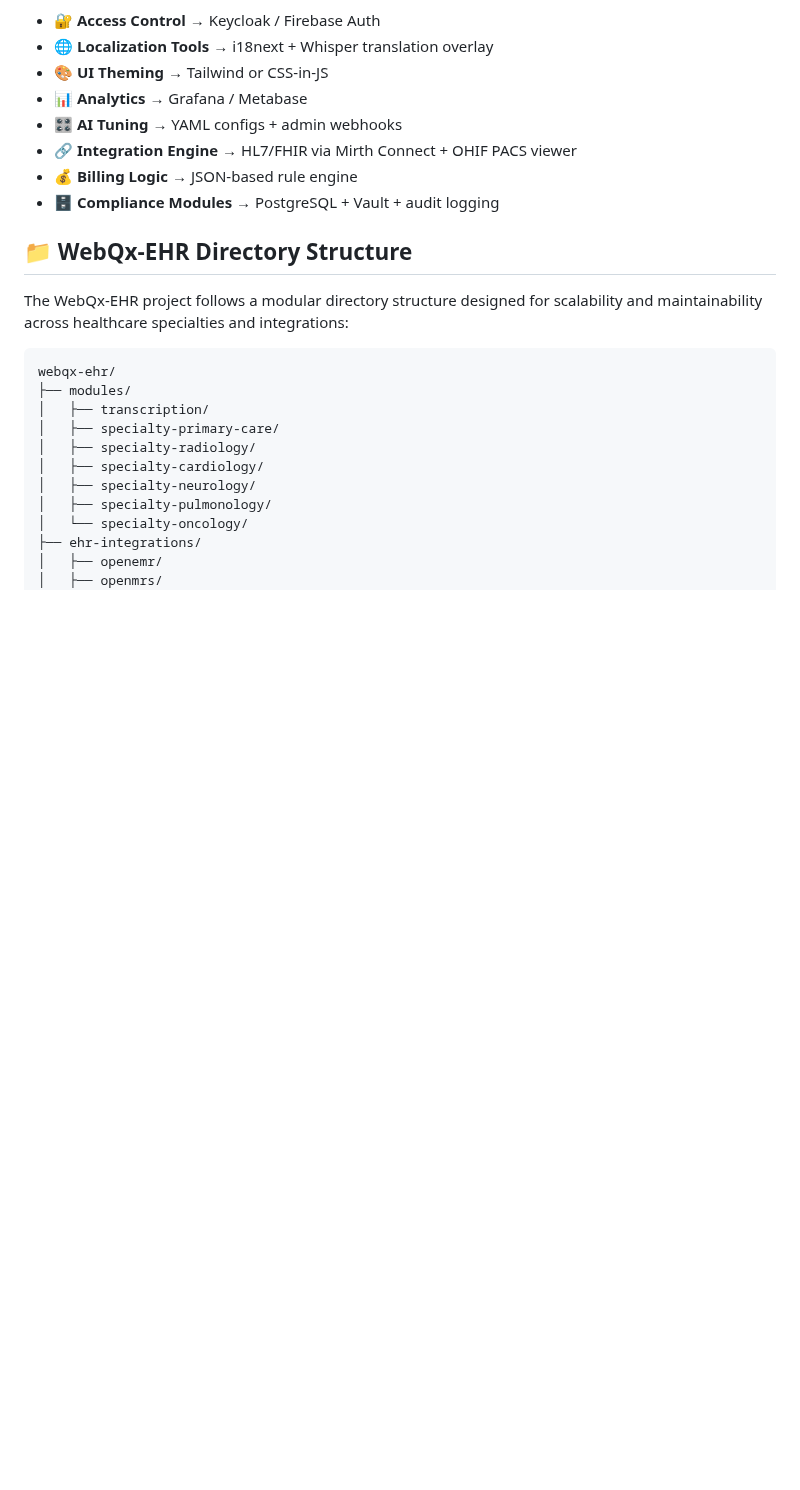
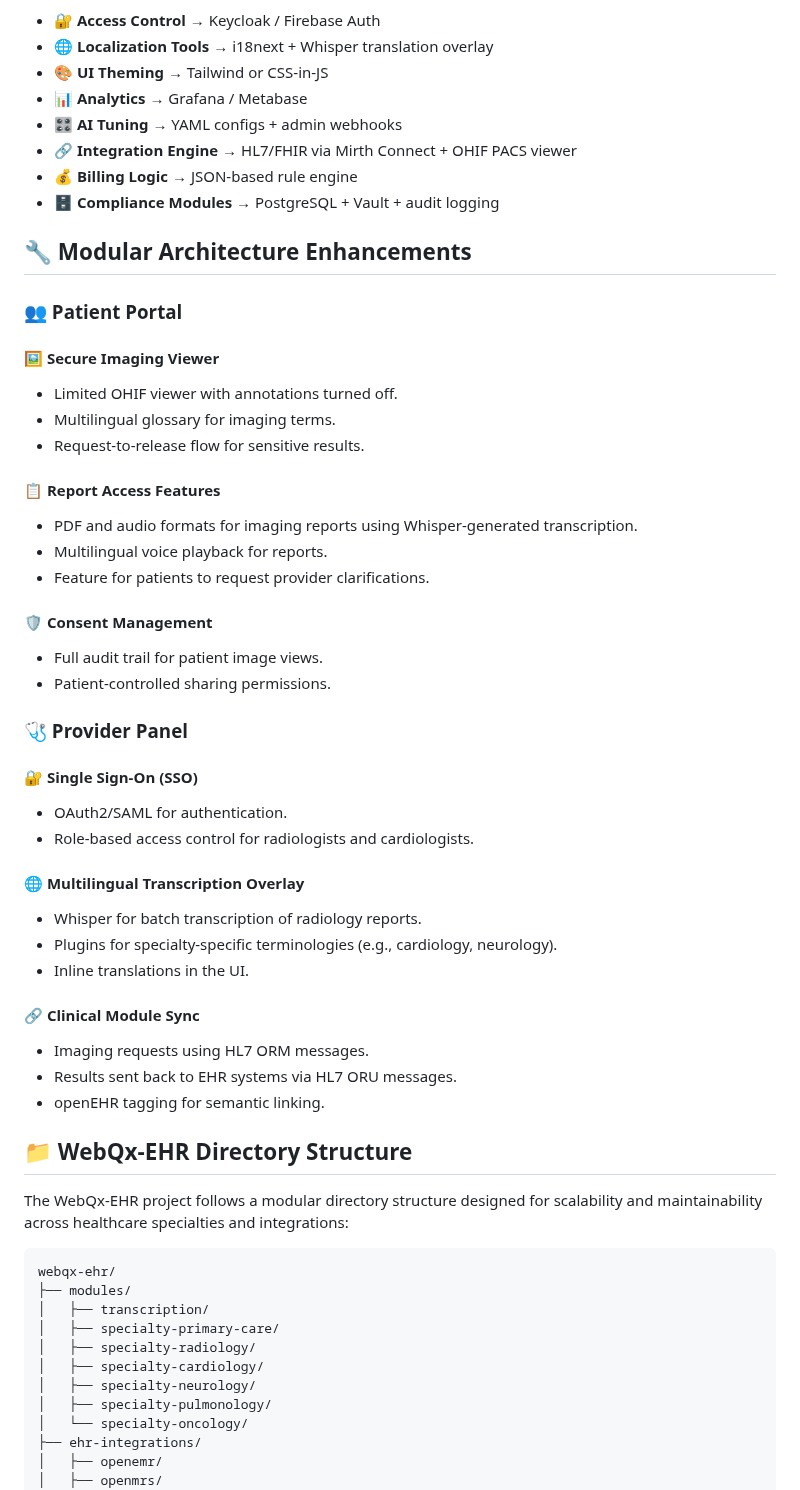
Before and after one commit to WebQx/webqx, a Markdown page: README.md, the part around the change. Drawn GitHub-style; blank space fills up the shorter version.

Commit message:
Add Modular Architecture Enhancements section to README with detailed patient portal and provider panel features
Co-authored-by: WebQx <220776088+WebQx@users.noreply.github.com>

```diff
--- a/README.md
+++ b/README.md
@@ -44,6 +44,40 @@ Role-based access and modular configuration for deployment:
 - 🔗 **Integration Engine** → HL7/FHIR via Mirth Connect + OHIF PACS viewer
 - 💰 **Billing Logic** → JSON-based rule engine
 - 🗄️ **Compliance Modules** → PostgreSQL + Vault + audit logging
+
+## 🔧 Modular Architecture Enhancements
+
+### 👥 Patient Portal
+
+#### 🖼️ Secure Imaging Viewer
+- Limited OHIF viewer with annotations turned off.
+- Multilingual glossary for imaging terms.
+- Request-to-release flow for sensitive results.
+
+#### 📋 Report Access Features
+- PDF and audio formats for imaging reports using Whisper-generated transcription.
+- Multilingual voice playback for reports.
+- Feature for patients to request provider clarifications.
+
+#### 🛡️ Consent Management
+- Full audit trail for patient image views.
+- Patient-controlled sharing permissions.
+
+### 🩺 Provider Panel
+
+#### 🔐 Single Sign-On (SSO)
+- OAuth2/SAML for authentication.
+- Role-based access control for radiologists and cardiologists.
+
+#### 🌐 Multilingual Transcription Overlay
+- Whisper for batch transcription of radiology reports.
+- Plugins for specialty-specific terminologies (e.g., cardiology, neurology).
+- Inline translations in the UI.
+
+#### 🔗 Clinical Module Sync
+- Imaging requests using HL7 ORM messages.
+- Results sent back to EHR systems via HL7 ORU messages.
+- openEHR tagging for semantic linking.
 
 ## 📁 WebQx-EHR Directory Structure
 The WebQx-EHR project follows a modular directory structure designed for scalability and maintainability across healthcare specialties and integrations:
```
